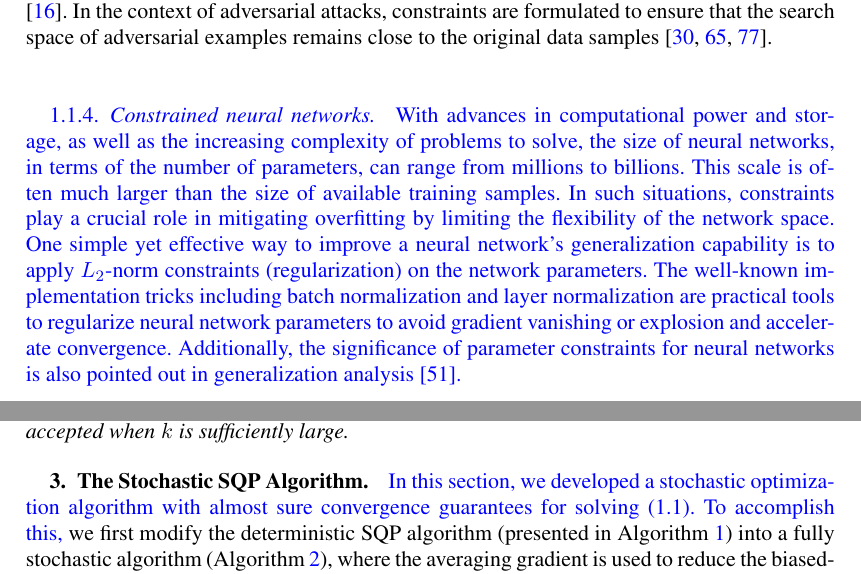
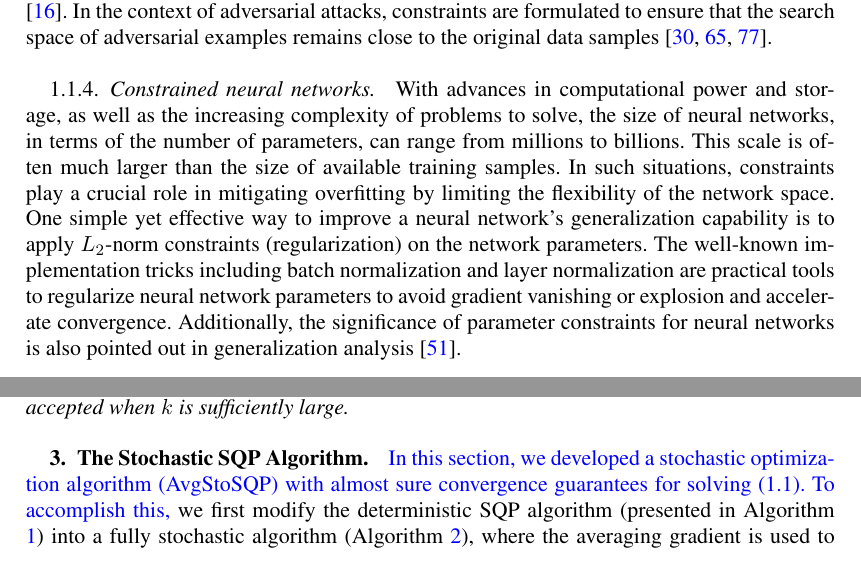
Before and after one commit to yihang-gao/Debiased-StoSQP, a LaTeX document (AOS-SQP/main.tex): two parts of pages 5 and 14 of 69, joined at a grey line, cut so that both start at the same text. Compiled offline with pdfLaTeX.

Commit message:
Add files via upload

```diff
--- a/AOS-SQP/main.tex
+++ b/AOS-SQP/main.tex
@@ -276,11 +276,11 @@ Constraints are also frequently employed in adversarial training scenarios.
 \michael{Cite one of Ben's papers and one main paper from the GAN area that uses constraints; ask Ben what would be best.}
 For example, in the training of Wasserstein generative adversarial networks, constraints on the norm of the network parameters are often imposed to ensure model effectiveness \cite{arjovsky2017wasserstein}. Various types of constraints have been found to improve the adversarial robustness of the model and reduce its sensitivity to perturbations in the input data \cite{cisse2017parseval}. In the context of adversarial attacks, constraints are formulated to ensure that the search space of adversarial examples remains close to the original data samples \cite{goodfellow2014explaining, su2019one, zhu2023adversarial}.
 
-\textcolor{blue}{
+
 \subsubsection{Constrained neural networks}
 With advances in computational power and storage, as well as the increasing complexity of problems to solve, the size of neural networks, in terms of the number of parameters, can range from millions to billions. This scale is often much larger than the size of available training samples. In such situations, constraints play a crucial role in mitigating overfitting by limiting the flexibility of the network space.
 One simple yet effective way to improve a neural network's generalization capability is to apply $L_2$-norm constraints (regularization) on the network parameters. The well-known implementation tricks including batch normalization and layer normalization are practical tools to regularize neural network parameters to avoid gradient vanishing or explosion and accelerate convergence. Additionally, the significance of parameter constraints for neural networks is also pointed out in generalization analysis \cite{neyshabur2017exploring}.
-}
+
 
 \subsection{Our contributions}
 We introduce a relaxed stochastic SQP with averaged gradients for solving the constrained optimization problem (\ref{original_problem0}).
@@ -715,7 +715,7 @@ Our principal focus here is on the intriguing behavior associated with the accep
 \section{The Stochastic SQP Algorithm}
 \label{sec:relaxed_stochSQP}
 
-\textcolor{blue}{In this section, we developed a stochastic optimization algorithm with almost sure convergence guarantees for solving (\ref{original_problem0}).  To accomplish this,}
+\textcolor{blue}{In this section, we developed a stochastic optimization algorithm (AvgStoSQP) with almost sure convergence guarantees for solving (\ref{original_problem0}).  To accomplish this,}
 we first modify the deterministic SQP algorithm (presented in Algorithm \ref{alg_det_relaxed_sqp}) into a fully stochastic algorithm (Algorithm \ref{alg_stoch_relaxed_sqp_averaging_grad}), where the averaging gradient is used to reduce the biasedness introduced by the uncertainty in the SQP subproblem.
 \michael{Start off every section that way, saying what are the major results of that section and how they fit into the overall story.}
 Initially, we establish the global almost sure "$\lim \inf$" convergence for the iterates.
```
